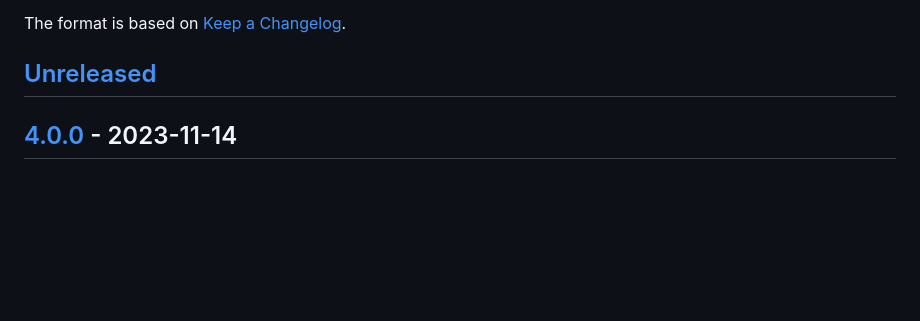
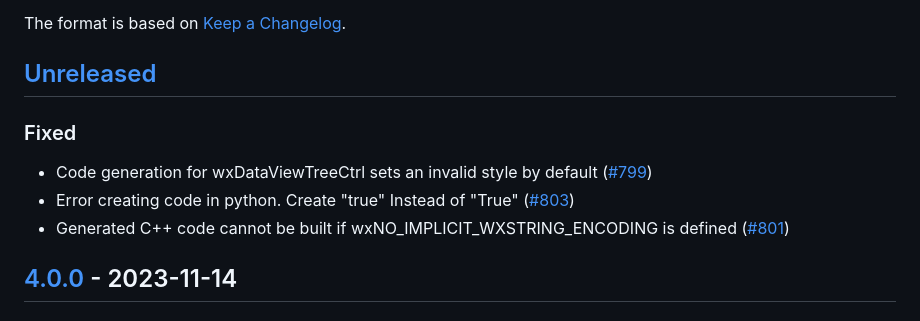
Before and after one commit to wxFormBuilder/wxFormBuilder, a Markdown page: CHANGELOG.md, the part around the change. GitHub-like rendering; blank space fills up the shorter version.

Commit message:
Update Changelog

```diff
--- a/CHANGELOG.md
+++ b/CHANGELOG.md
@@ -5,6 +5,12 @@ All notable changes to this project will be documented in this file.
 The format is based on [Keep a Changelog](https://keepachangelog.com/en/1.1.0/).
 
 ## [Unreleased]
+
+### Fixed
+
+- Code generation for wxDataViewTreeCtrl sets an invalid style by default ([#799](https://github.com/wxFormBuilder/wxFormBuilder/issues/799))
+- Error creating code in python. Create "true" Instead of "True" ([#803](https://github.com/wxFormBuilder/wxFormBuilder/issues/803))
+- Generated C++ code cannot be built if wxNO_IMPLICIT_WXSTRING_ENCODING is defined ([#801](https://github.com/wxFormBuilder/wxFormBuilder/issues/801))
 
 ## [4.0.0] - 2023-11-14
 
```
